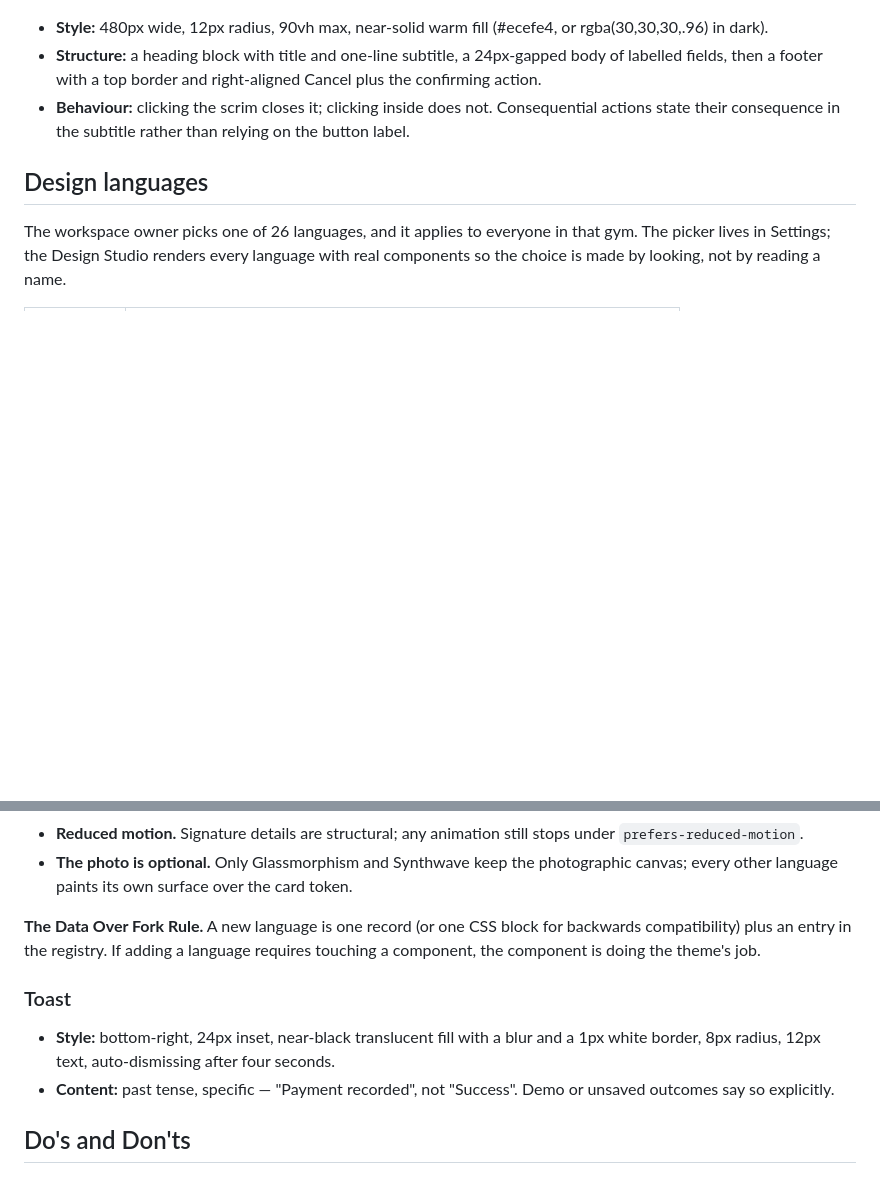
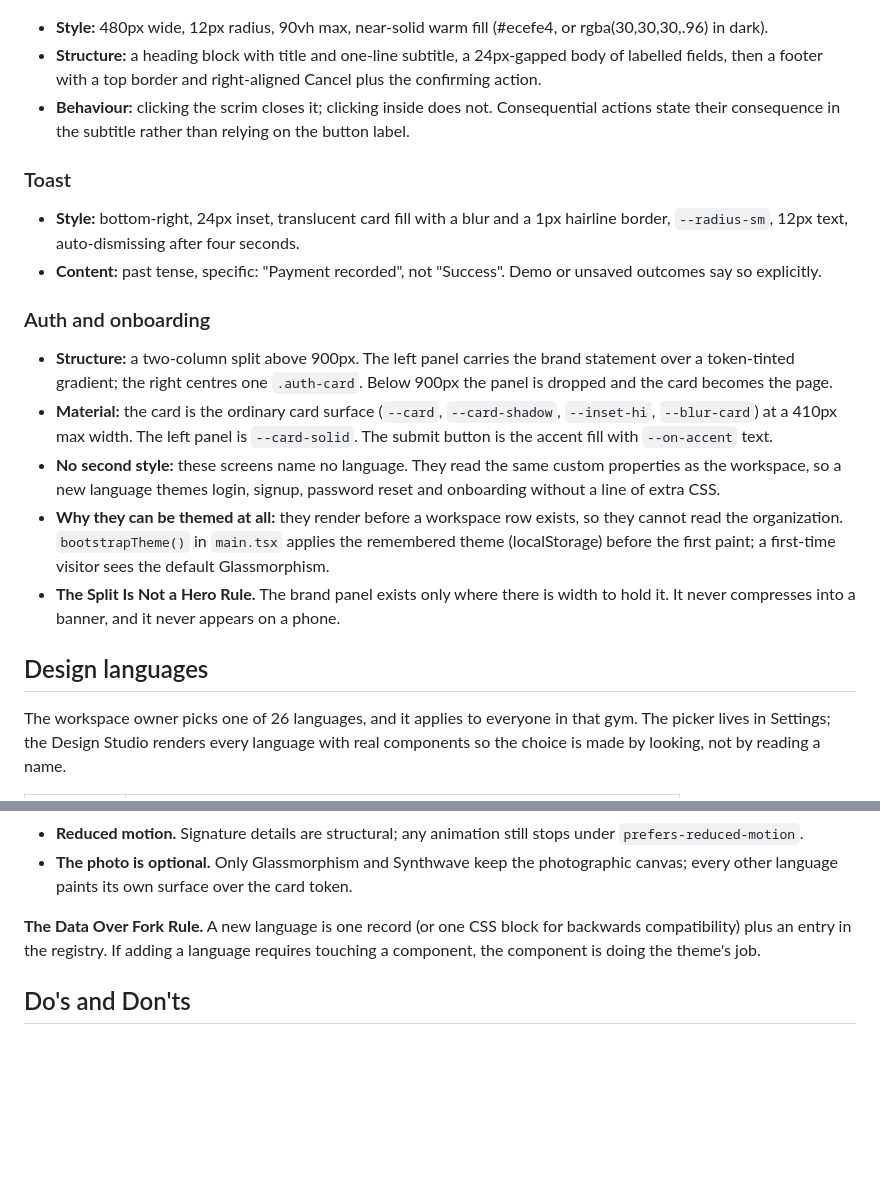
Before and after one commit to Euforia-dhruv/TwoPlus, a Markdown page: DESIGN.md, 2 parts joined by grey strips. Rendered like a GitHub page; blank space fills up the shorter version.

Commit message:
Move Toast under Components and document auth theming

```diff
--- a/DESIGN.md
+++ b/DESIGN.md
@@ -299,6 +299,17 @@ The recurring decorative gesture is a single 1px translucent border on every sur
 - **Structure:** a heading block with title and one-line subtitle, a 24px-gapped body of labelled fields, then a footer with a top border and right-aligned Cancel plus the confirming action.
 - **Behaviour:** clicking the scrim closes it; clicking inside does not. Consequential actions state their consequence in the subtitle rather than relying on the button label.
 
+### Toast
+- **Style:** bottom-right, 24px inset, translucent card fill with a blur and a 1px hairline border, `--radius-sm`, 12px text, auto-dismissing after four seconds.
+- **Content:** past tense, specific: "Payment recorded", not "Success". Demo or unsaved outcomes say so explicitly.
+
+### Auth and onboarding
+- **Structure:** a two-column split above 900px. The left panel carries the brand statement over a token-tinted gradient; the right centres one `.auth-card`. Below 900px the panel is dropped and the card becomes the page.
+- **Material:** the card is the ordinary card surface (`--card`, `--card-shadow`, `--inset-hi`, `--blur-card`) at a 410px max width. The left panel is `--card-solid`. The submit button is the accent fill with `--on-accent` text.
+- **No second style:** these screens name no language. They read the same custom properties as the workspace, so a new language themes login, signup, password reset and onboarding without a line of extra CSS.
+- **Why they can be themed at all:** they render before a workspace row exists, so they cannot read the organization. `bootstrapTheme()` in `main.tsx` applies the remembered theme (localStorage) before the first paint; a first-time visitor sees the default Glassmorphism.
+- **The Split Is Not a Hero Rule.** The brand panel exists only where there is width to hold it. It never compresses into a banner, and it never appears on a phone.
+
 ## Design languages
 
 The workspace owner picks one of 26 languages, and it applies to everyone in
@@ -355,10 +366,6 @@ What every language must keep, because usability is not a style option:
 backwards compatibility) plus an entry in the registry. If adding a language
 requires touching a component, the component is doing the theme's job.
 
-### Toast
-- **Style:** bottom-right, 24px inset, near-black translucent fill with a blur and a 1px white border, 8px radius, 12px text, auto-dismissing after four seconds.
-- **Content:** past tense, specific — "Payment recorded", not "Success". Demo or unsaved outcomes say so explicitly.
-
 ## Do's and Don'ts
 
 ### Do:
```
